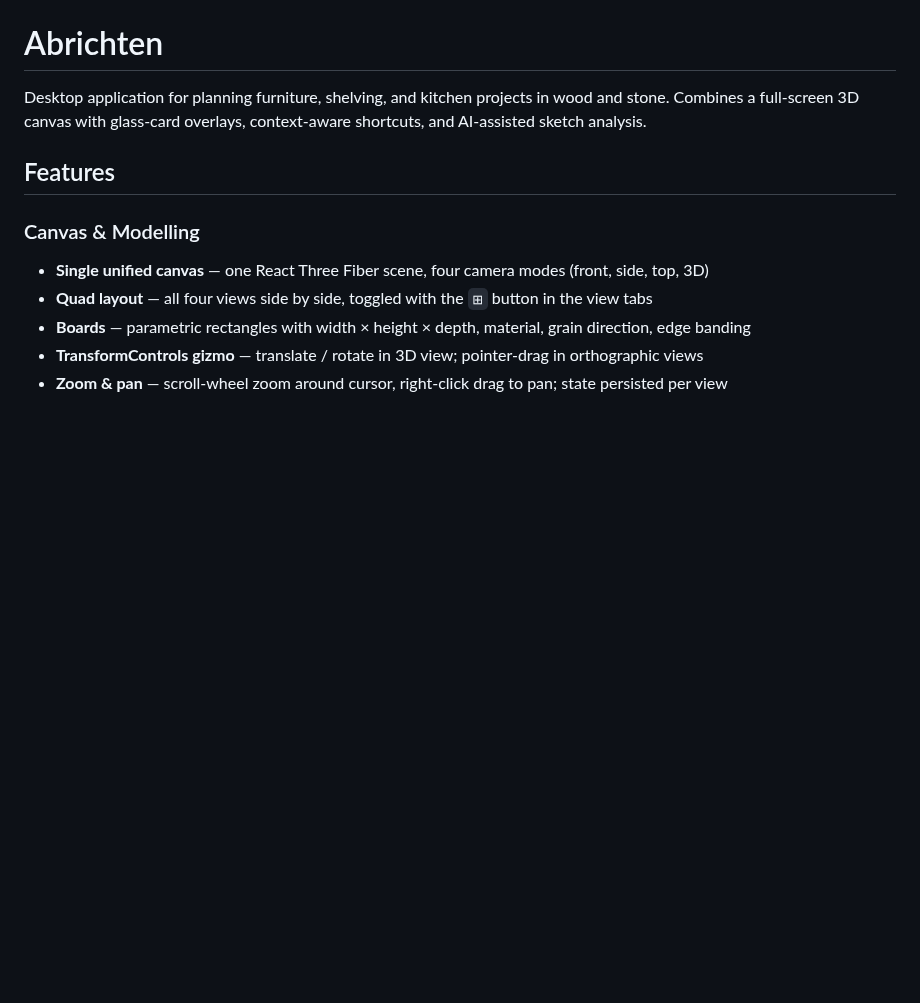
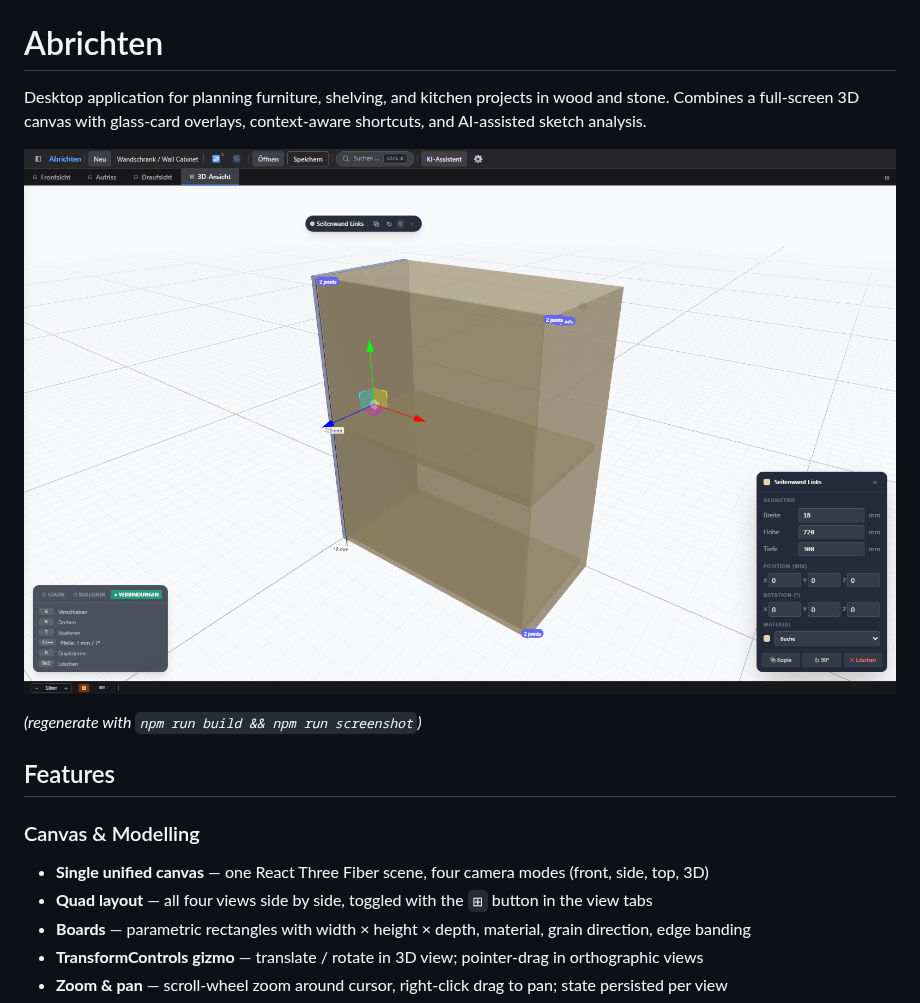
Before and after one commit to Thorfinson/Abrichten, a Markdown page: README.md, the part around the change. Drawn GitHub-style; pictures changed too: docs/screenshot.png (added); blank space fills up the shorter version.

Commit message:
docs: add app screenshot to README
- scripts/screenshot.mjs boots the built renderer with the sample project
  in headless Chromium and captures docs/screenshot.png
- npm run screenshot regenerates it

```diff
--- a/README.md
+++ b/README.md
@@ -1,6 +1,10 @@
 # Abrichten
 
 Desktop application for planning furniture, shelving, and kitchen projects in wood and stone. Combines a full-screen 3D canvas with glass-card overlays, context-aware shortcuts, and AI-assisted sketch analysis.
+
+![Abrichten — 3D view with the sample wall cabinet](docs/screenshot.png)
+
+*(regenerate with `npm run build && npm run screenshot`)*
 
 ## Features
 
```
Also changed, not shown: 2 other files.
